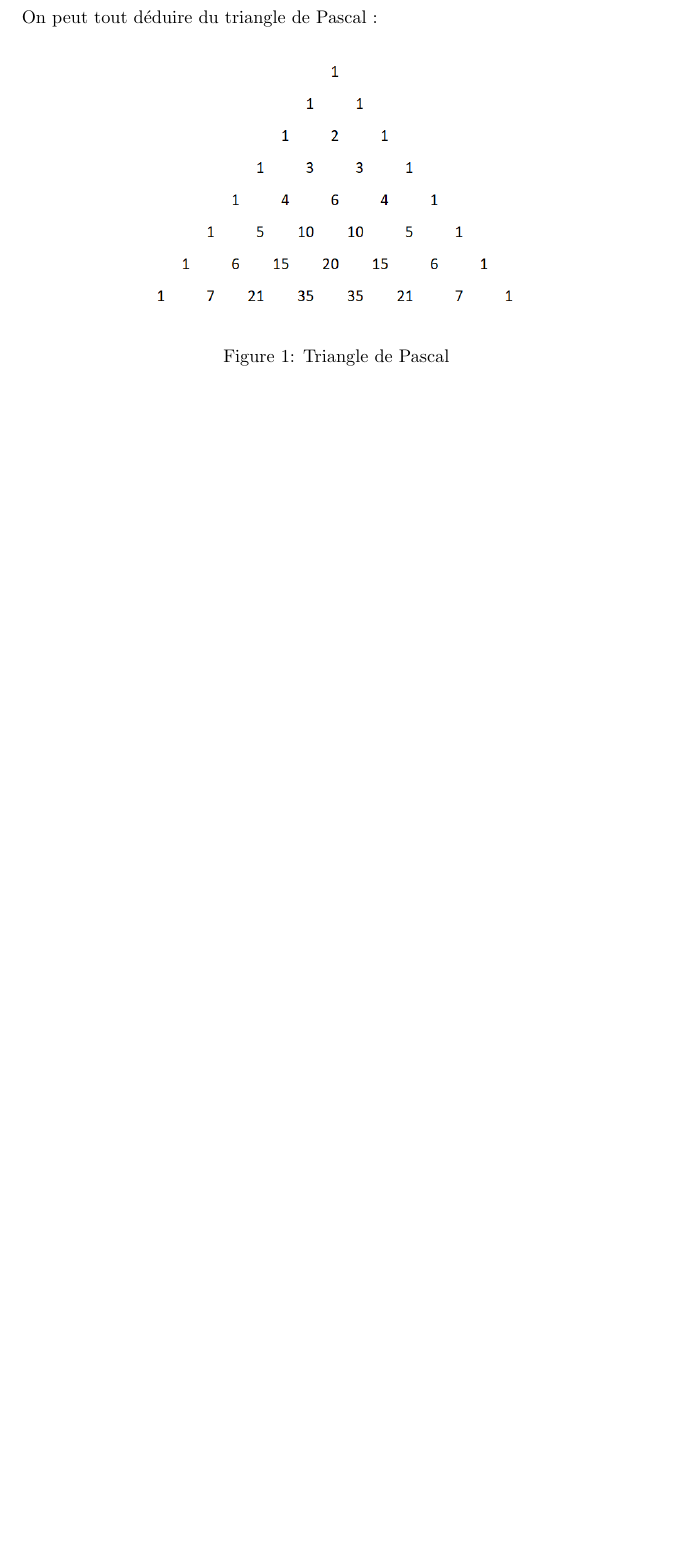
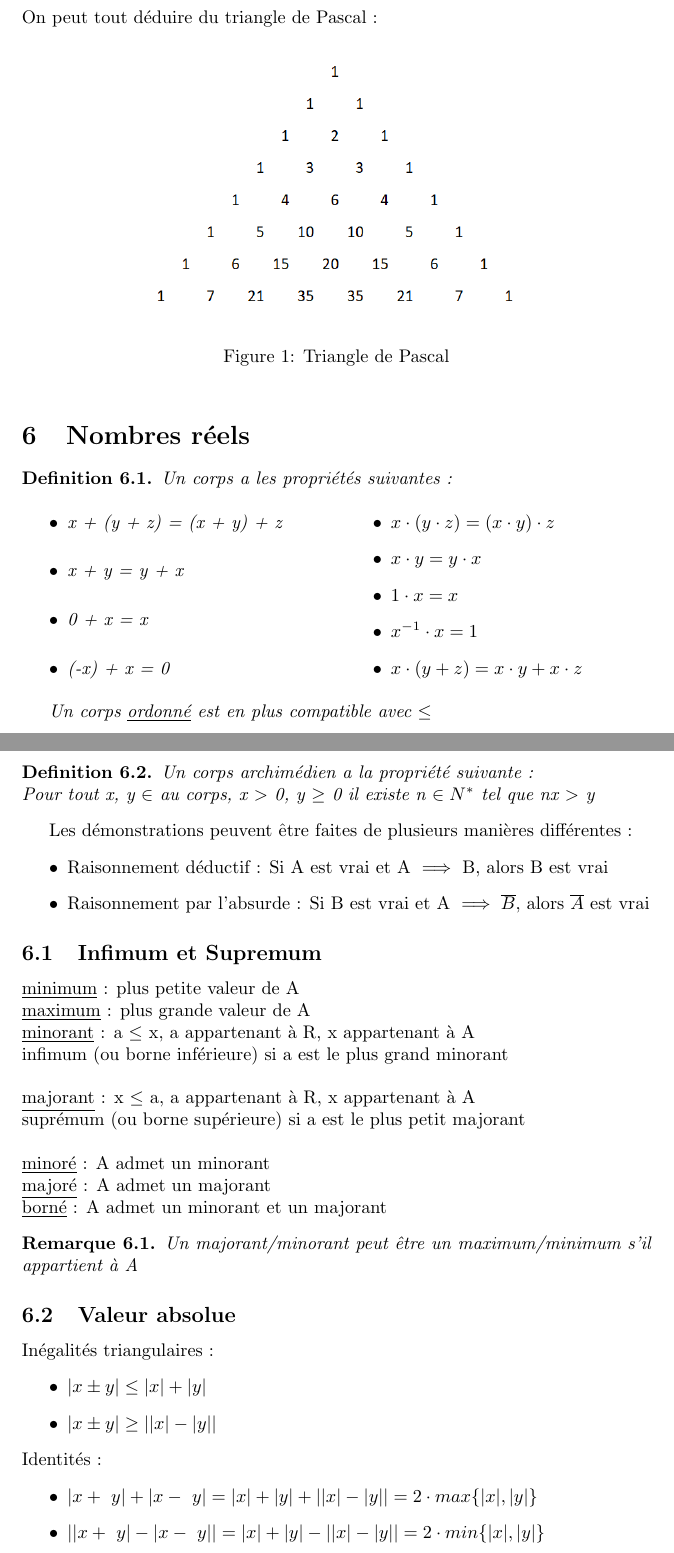
Before and after one commit to ba-informates/analyse-1, a LaTeX document (main.tex): part of page 4 of 4 before the commit and two parts of pages 4 and 5 of 5 after it, the two joined at a grey line, cut so that both start at the same text, the shorter picture padded with empty space. Compiled offline with pdfLaTeX.

Commit message:
Updates from Overleaf

```diff
--- a/main.tex
+++ b/main.tex
@@ -152,4 +152,56 @@ On peut tout déduire du triangle de Pascal :
     \includegraphics[width=8cm]{Images/Pascal-Triangle.png}
     \caption{Triangle de Pascal}
 \end{figure}
+\section{Nombres réels}
+\begin{definition}
+    Un corps a les propriétés suivantes :
+    \begin{multicols}{2}
+
+
+    \begin{itemize}
+        \item x + (y + z) = (x + y) + z
+        \item x + y = y + x
+        \item 0 + x = x
+        \item (-x) + x = 0
+        \columnbreak
+        \item \( x \cdot (y \cdot z) =  (x \cdot y) \cdot z\)
+        \item \( x \cdot y = y \cdot x\)
+        \item  \(1 \cdot x = x \)
+        \item \( x^{-1} \cdot x = 1\)
+        \item \(x \cdot (y + z) = x \cdot y + x \cdot z\)
+    \end{itemize}
+    \end{multicols}
+    Un corps \underline{ordonné} est en plus compatible avec \( \leq \)
+\end{definition}
+\begin{definition}
+    Un corps archimédien a la propriété suivante :\\
+    Pour tout x, y \(\in\) au corps, x \(>\) 0, y \(\geq\) 0 il existe n \(\in N^*\) tel que nx \(>\) y
+\end{definition}
+Les démonstrations peuvent être faites de plusieurs manières différentes :
+\begin{itemize}
+    \item Raisonnement déductif : Si A est vrai et A \(\implies\) B, alors B est vrai
+    \item Raisonnement par l'absurde : Si B est vrai et A \(\implies \overline{B}\), alors \(\overline{A}\) est vrai
+\end{itemize}
+\subsection{Infimum et Supremum}
+\underline{minimum} : plus petite valeur de A \\
+\underline{maximum} : plus grande valeur de A \\
+\underline{minorant} : a \(\leq\) x, a appartenant à R, x appartenant à A \\ infimum (ou borne inférieure) si a est le plus grand minorant \\\\
+\underline{majorant} : x \(\leq\) a, a appartenant à R, x appartenant à A  \\ suprémum (ou borne supérieure) si a est le plus petit majorant\\\\
+\underline{minoré} : A admet un minorant \\
+\underline{majoré} : A admet un majorant \\
+\underline{borné} : A admet un minorant et un majorant
+\begin{remark}
+    Un majorant/minorant peut être un maximum/minimum s'il appartient à A
+\end{remark}
+\subsection{Valeur absolue}
+Inégalités triangulaires :
+\begin{itemize}
+    \item \( |x \pm y| \leq |x| + |y| \)
+    \item \( |x \pm y| \geq ||x| - |y|| \)
+\end{itemize}
+Identités :
+\begin{itemize}
+    \item \( |x +\ y| + |x -\ y| =  |x| + |y| + ||x| - |y|| = 2 \cdot max\{|x|, |y|\}\)
+    \item \( ||x +\ y| - |x -\ y|| =  |x| + |y| - ||x| - |y|| = 2 \cdot min\{|x|, |y|\}\)
+\end{itemize}
 \end{document}
```
